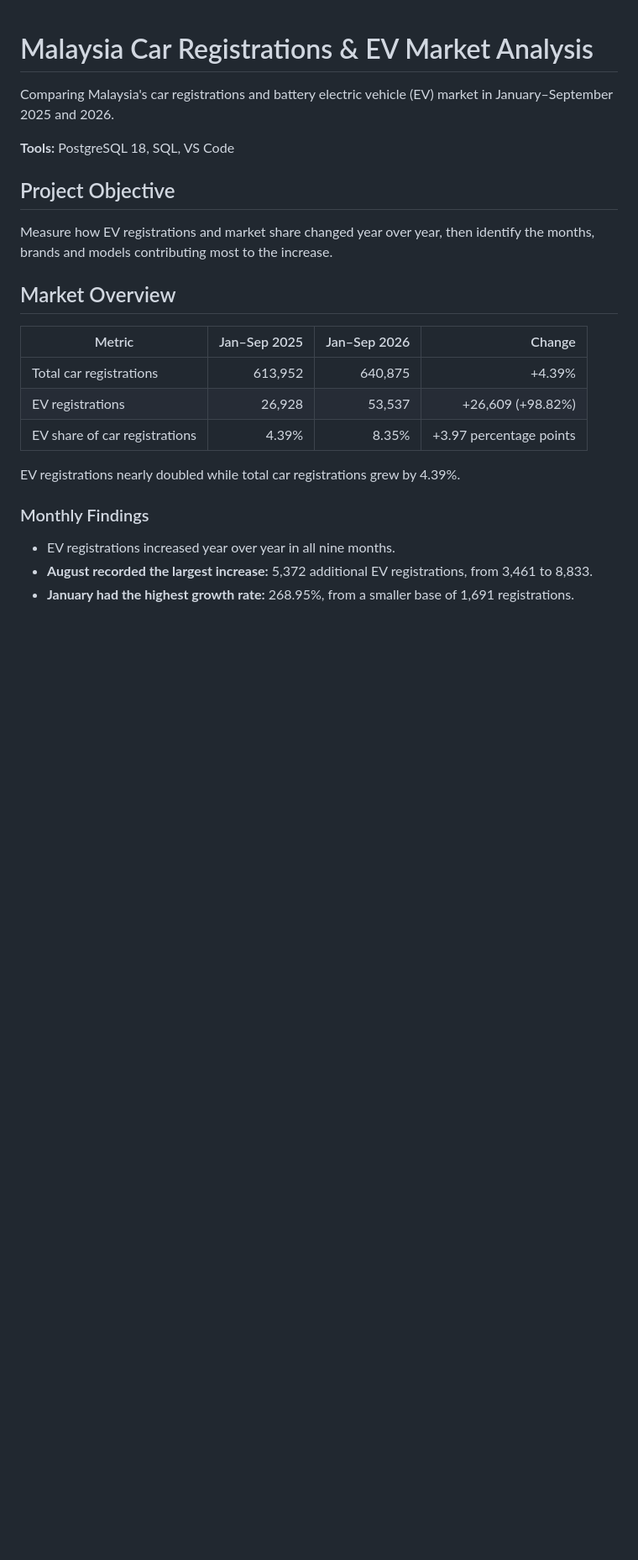
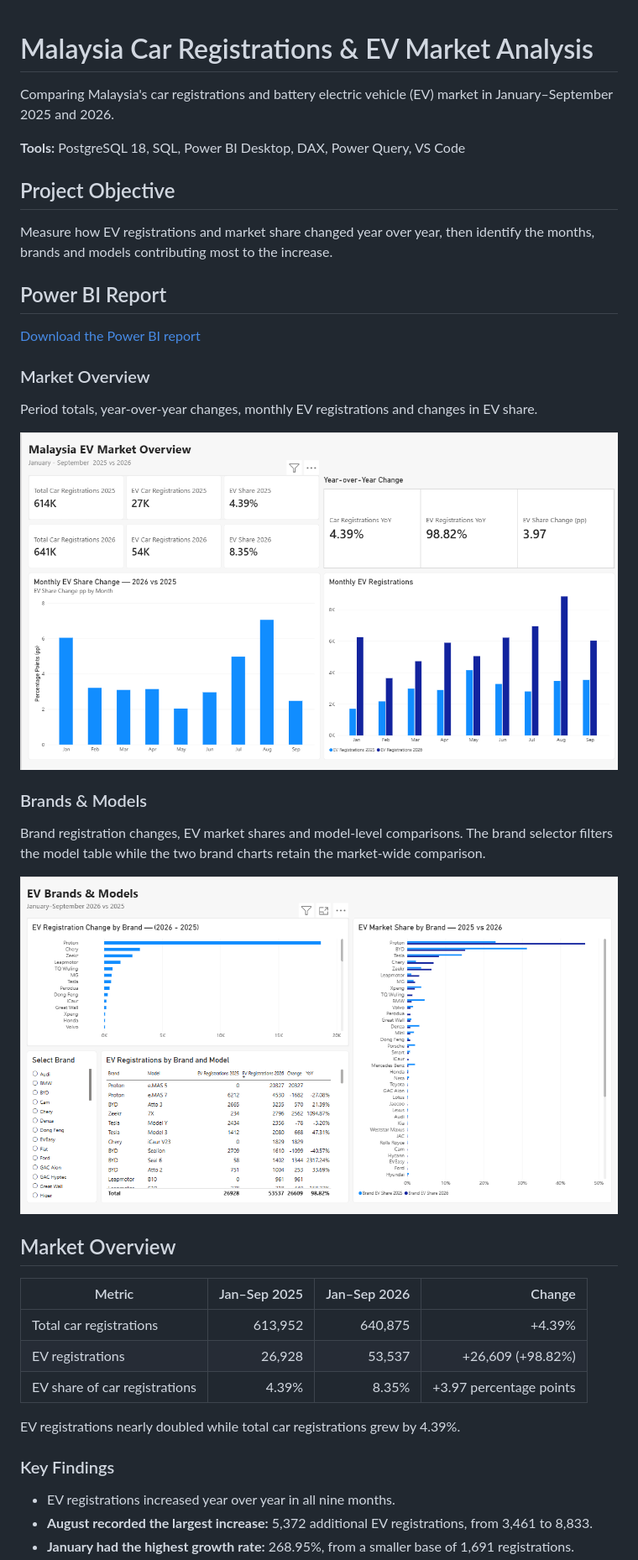
Before and after one commit to chooromeo/malaysia-ev-analysis, a Markdown page: README.md, the part around one of its changes. Shown at 84% size. Drawn GitHub-style; pictures changed too: brands&model.png (added), market_overview.png (added); blank space fills up the shorter version.

Commit message:
Complete EV market analysis and Power BI report

```diff
--- a/README.md
+++ b/README.md
@@ -2,11 +2,27 @@
 
 Comparing Malaysia's car registrations and battery electric vehicle (EV) market in January–September 2025 and 2026.
 
-**Tools:** PostgreSQL 18, SQL, VS Code
+**Tools:** PostgreSQL 18, SQL, Power BI Desktop, DAX, Power Query, VS Code
 
 ## Project Objective
 
 Measure how EV registrations and market share changed year over year, then identify the months, brands and models contributing most to the increase.
+
+## Power BI Report
+
+[Download the Power BI report](malaysia-ev-overview.pbix?raw=true)
+
+### Market Overview
+
+Period totals, year-over-year changes, monthly EV registrations and changes in EV share.
+
+![Malaysia EV market overview](market_overview.png)
+
+### Brands & Models
+
+Brand registration changes, EV market shares and model-level comparisons. The brand selector filters the model table while the two brand charts retain the market-wide comparison.
+
+![EV brand and model analysis](brands%26model.png)
 
 ## Market Overview
 
@@ -18,7 +34,7 @@ Measure how EV registrations and market share changed year over year, then ident
 
 EV registrations nearly doubled while total car registrations grew by 4.39%.
 
-### Monthly Findings
+### Key Findings
 
 - EV registrations increased year over year in all nine months.
 - **August recorded the largest increase:** 5,372 additional EV registrations, from 3,461 to 8,833.
```
Also changed, not shown: other parts of README.md (+23 -15 lines), 8 other files.
